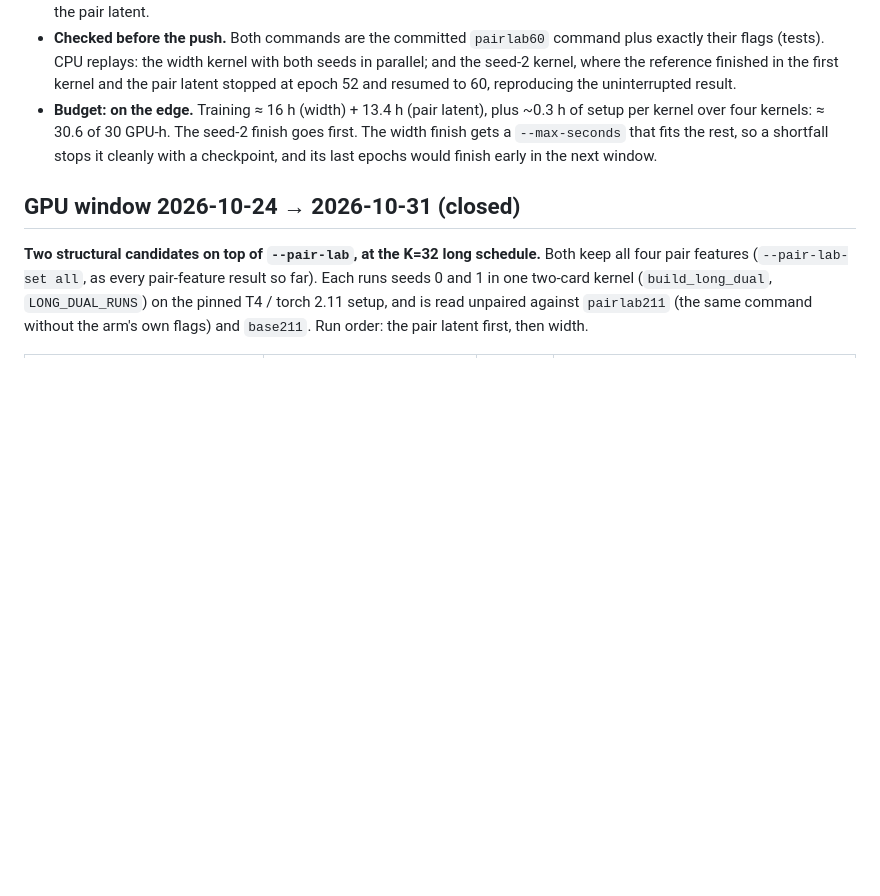
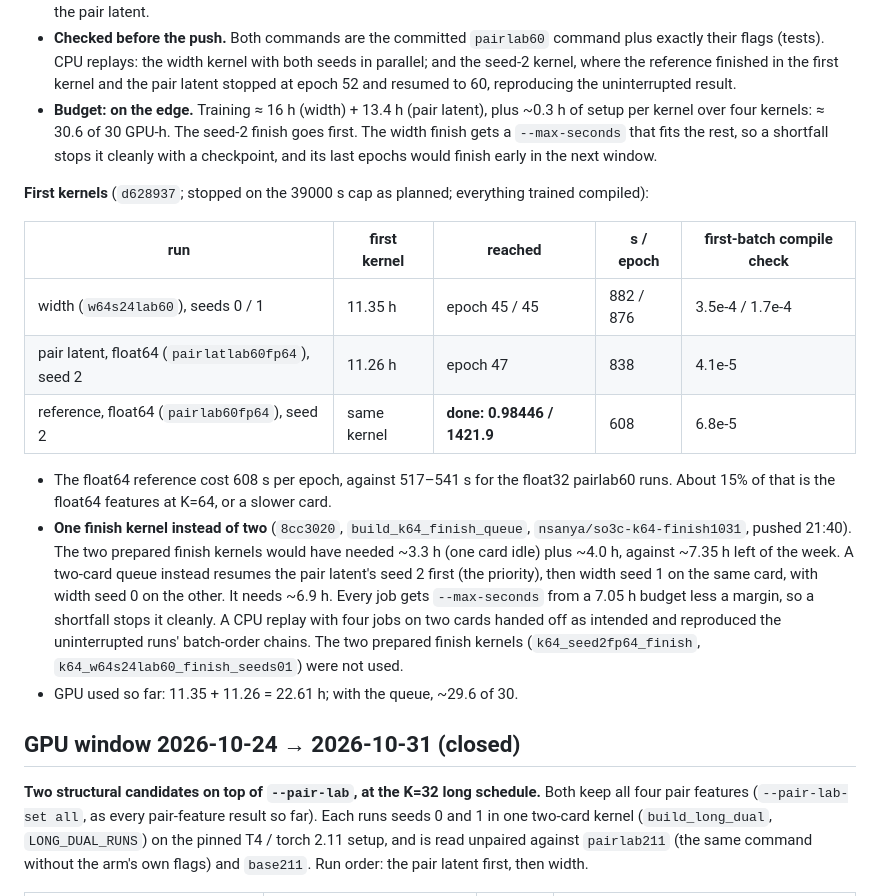
Before and after one commit to Nervni-Sanya/SO3C, a Markdown page: SO3C_STATUS.md, the part around the change. Drawn GitHub-style; blank space fills up the shorter version.

Commit message:
STATUS: the week's K=64 first kernels; one finish queue instead of two finish kernels
Co-Authored-By: Claude Opus 5.5 <noreply@anthropic.com>

```diff
--- a/SO3C_STATUS.md
+++ b/SO3C_STATUS.md
@@ -204,6 +204,18 @@ Both pushed at 09:37 on 2026-10-31 (`8cb0d6b`) and run at the same time, as the
 - **Why float64 for seed 2** (the user's choice). Float32 seed 1 fell back to eager twice, which would have pushed seed 2 to ~17 h. The float64 features showed no resolved AUC change on the probe and kept the pair latent compiled. Both seed-2 runs use them, so each pool holds two float32 runs and one float64 run. The seed-2 pair, started together, differs only by the pair latent.
 - **Checked before the push.** Both commands are the committed `pairlab60` command plus exactly their flags (tests). CPU replays: the width kernel with both seeds in parallel; and the seed-2 kernel, where the reference finished in the first kernel and the pair latent stopped at epoch 52 and resumed to 60, reproducing the uninterrupted result.
 - **Budget: on the edge.** Training ≈ 16 h (width) + 13.4 h (pair latent), plus ~0.3 h of setup per kernel over four kernels: ≈ 30.6 of 30 GPU-h. The seed-2 finish goes first. The width finish gets a `--max-seconds` that fits the rest, so a shortfall stops it cleanly with a checkpoint, and its last epochs would finish early in the next window.
+
+**First kernels** (`d628937`; stopped on the 39000 s cap as planned; everything trained compiled):
+
+| run | first kernel | reached | s / epoch | first-batch compile check |
+|---|---|---|---|---|
+| width (`w64s24lab60`), seeds 0 / 1 | 11.35 h | epoch 45 / 45 | 882 / 876 | 3.5e-4 / 1.7e-4 |
+| pair latent, float64 (`pairlatlab60fp64`), seed 2 | 11.26 h | epoch 47 | 838 | 4.1e-5 |
+| reference, float64 (`pairlab60fp64`), seed 2 | same kernel | **done: 0.98446 / 1421.9** | 608 | 6.8e-5 |
+
+- The float64 reference cost 608 s per epoch, against 517–541 s for the float32 pairlab60 runs. About 15% of that is the float64 features at K=64, or a slower card.
+- **One finish kernel instead of two** (`8cc3020`, `build_k64_finish_queue`, `nsanya/so3c-k64-finish1031`, pushed 21:40). The two prepared finish kernels would have needed ~3.3 h (one card idle) plus ~4.0 h, against ~7.35 h left of the week. A two-card queue instead resumes the pair latent's seed 2 first (the priority), then width seed 1 on the same card, with width seed 0 on the other. It needs ~6.9 h. Every job gets `--max-seconds` from a 7.05 h budget less a margin, so a shortfall stops it cleanly. A CPU replay with four jobs on two cards handed off as intended and reproduced the uninterrupted runs' batch-order chains. The two prepared finish kernels (`k64_seed2fp64_finish`, `k64_w64s24lab60_finish_seeds01`) were not used.
+- GPU used so far: 11.35 + 11.26 = 22.61 h; with the queue, ~29.6 of 30.
 
 ## GPU window 2026-10-24 → 2026-10-31 (closed)
 
```
